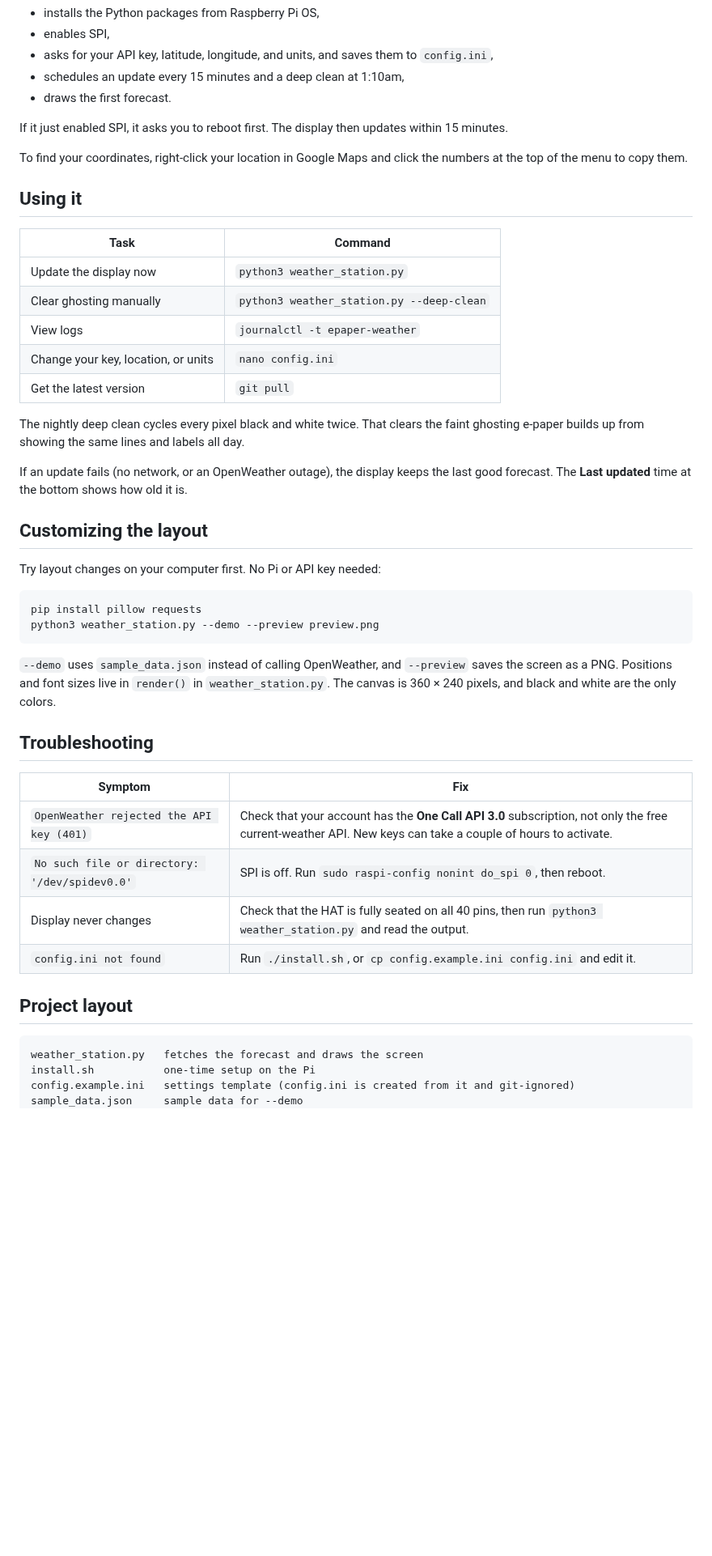
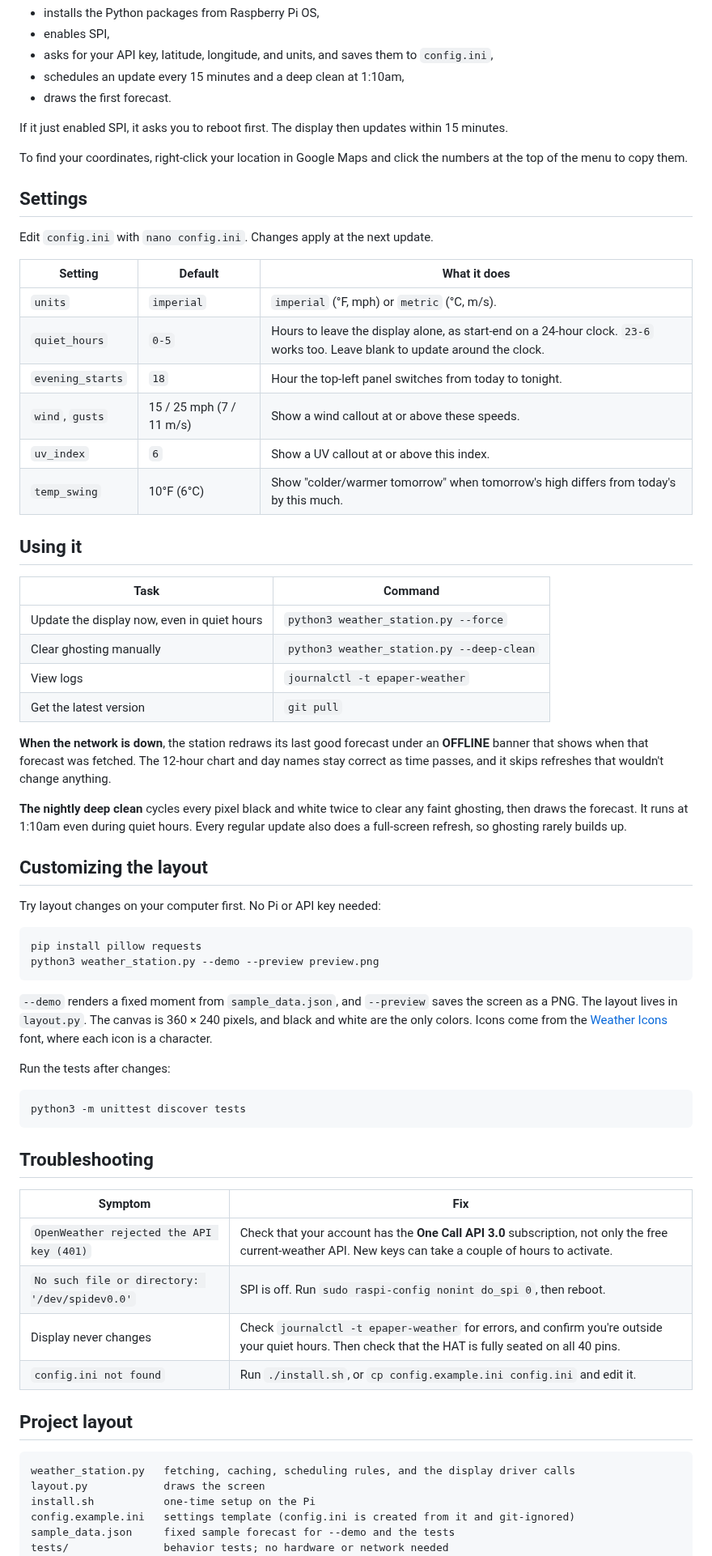
Before and after one commit to Rocky56gh9/ePaper-Weather-Station, a Markdown page: README.md, the part around one of its changes. Shown at 81% size. Rendered like a GitHub page; blank space fills up the shorter version.

````diff
--- a/README.md
+++ b/README.md
@@ -60,19 +74,31 @@ If it just enabled SPI, it asks you to reboot first. The display then updates wi
 
 To find your coordinates, right-click your location in Google Maps and click the numbers at the top of the menu to copy them.
 
+## Settings
+
+Edit `config.ini` with `nano config.ini`. Changes apply at the next update.
+
+| Setting | Default | What it does |
+| --- | --- | --- |
+| `units` | `imperial` | `imperial` (°F, mph) or `metric` (°C, m/s). |
+| `quiet_hours` | `0-5` | Hours to leave the display alone, as start-end on a 24-hour clock. `23-6` works too. Leave blank to update around the clock. |
+| `evening_starts` | `18` | Hour the top-left panel switches from today to tonight. |
+| `wind`, `gusts` | 15 / 25 mph (7 / 11 m/s) | Show a wind callout at or above these speeds. |
+| `uv_index` | `6` | Show a UV callout at or above this index. |
+| `temp_swing` | 10°F (6°C) | Show "colder/warmer tomorrow" when tomorrow's high differs from today's by this much. |
+
 ## Using it
 
 | Task | Command |
 | --- | --- |
-| Update the display now | `python3 weather_station.py` |
+| Update the display now, even in quiet hours | `python3 weather_station.py --force` |
 | Clear ghosting manually | `python3 weather_station.py --deep-clean` |
 | View logs | `journalctl -t epaper-weather` |
-| Change your key, location, or units | `nano config.ini` |
 | Get the latest version | `git pull` |
 
-The nightly deep clean cycles every pixel black and white twice. That clears the faint ghosting e-paper builds up from showing the same lines and labels all day.
+**When the network is down**, the station redraws its last good forecast under an **OFFLINE** banner that shows when that forecast was fetched. The 12-hour chart and day names stay correct as time passes, and it skips refreshes that wouldn't change anything.
 
-If an update fails (no network, or an OpenWeather outage), the display keeps the last good forecast. The **Last updated** time at the bottom shows how old it is.
+**The nightly deep clean** cycles every pixel black and white twice to clear any faint ghosting, then draws the forecast. It runs at 1:10am even during quiet hours. Every regular update also does a full-screen refresh, so ghosting rarely builds up.
 
 ## Customizing the layout
 
@@ -83,7 +109,13 @@ pip install pillow requests
 python3 weather_station.py --demo --preview preview.png
 ```
 
-`--demo` uses `sample_data.json` instead of calling OpenWeather, and `--preview` saves the screen as a PNG. Positions and font sizes live in `render()` in `weather_station.py`. The canvas is 360 × 240 pixels, and black and white are the only colors.
+`--demo` renders a fixed moment from `sample_data.json`, and `--preview` saves the screen as a PNG. The layout lives in `layout.py`. The canvas is 360 × 240 pixels, and black and white are the only colors. Icons come from the [Weather Icons](https://erikflowers.github.io/weather-icons/) font, where each icon is a character.
+
+Run the tests after changes:
+
+```sh
+python3 -m unittest discover tests
+```
 
 ## Troubleshooting
 
@@ -91,14 +123,16 @@ python3 weather_station.py --demo --preview preview.png
 | --- | --- |
 | `OpenWeather rejected the API key (401)` | Check that your account has the **One Call API 3.0** subscription, not only the free current-weather API. New keys can take a couple of hours to activate. |
 | `No such file or directory: '/dev/spidev0.0'` | SPI is off. Run `sudo raspi-config nonint do_spi 0`, then reboot. |
-| Display never changes | Check that the HAT is fully seated on all 40 pins, then run `python3 weather_station.py` and read the output. |
+| Display never changes | Check `journalctl -t epaper-weather` for errors, and confirm you're outside your quiet hours. Then check that the HAT is fully seated on all 40 pins. |
 | `config.ini not found` | Run `./install.sh`, or `cp config.example.ini config.ini` and edit it. |
 
 ## Project layout
 
 ```
-weather_station.py   fetches the forecast and draws the screen
+weather_station.py   fetching, caching, scheduling rules, and the display driver calls
+layout.py            draws the screen
 install.sh           one-time setup on the Pi
 config.example.ini   settings template (config.ini is created from it and git-ignored)
-sample_data.json     sample data for --demo
+sample_data.json     fixed sample forecast for --demo and the tests
+tests/               behavior tests; no hardware or network needed
 waveshare_epd/       Waveshare's display driver, unmodified (MIT, see file headers)
````
Also changed, not shown: other parts of README.md (+20 -6 lines), docs/preview-evening-alert.png (added), docs/preview.png, 12 other files.
